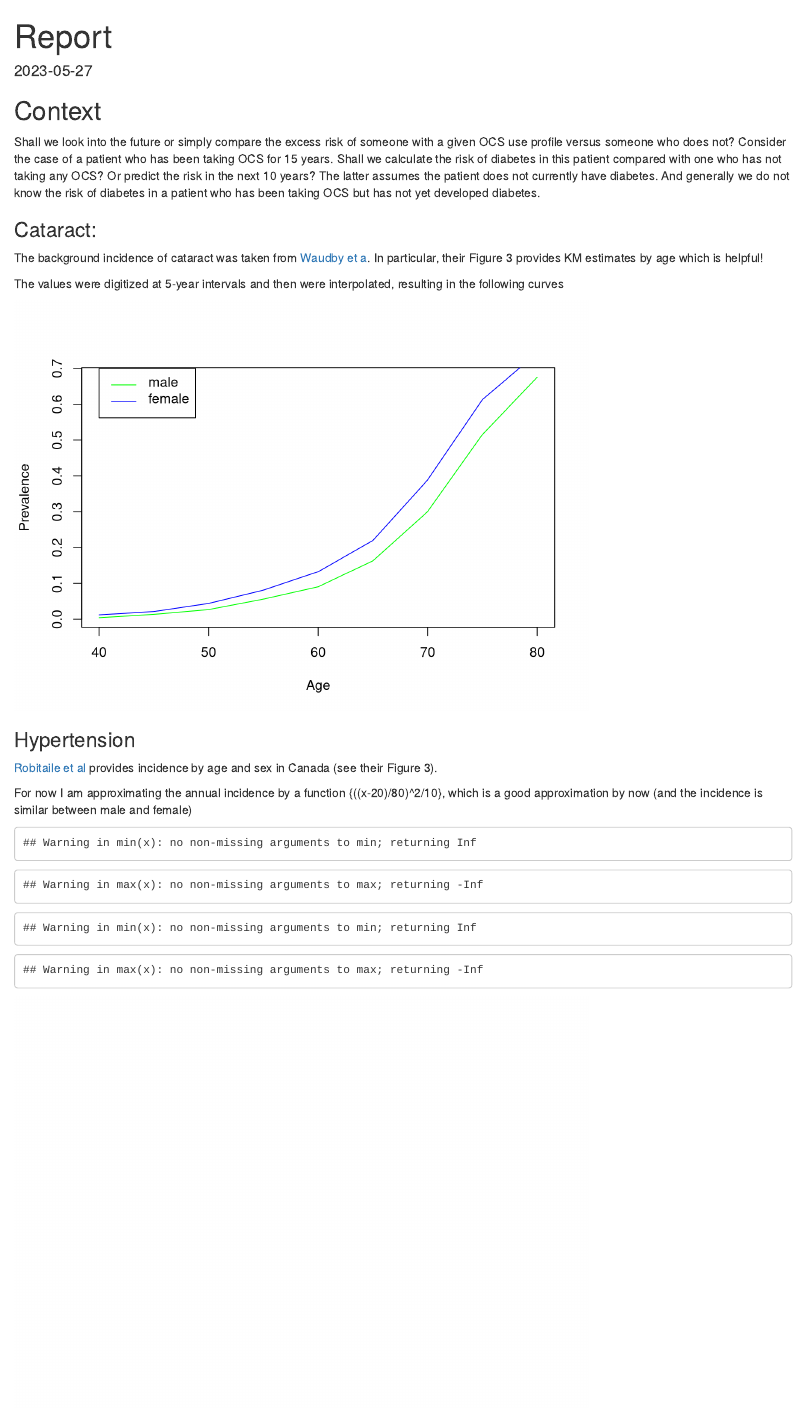
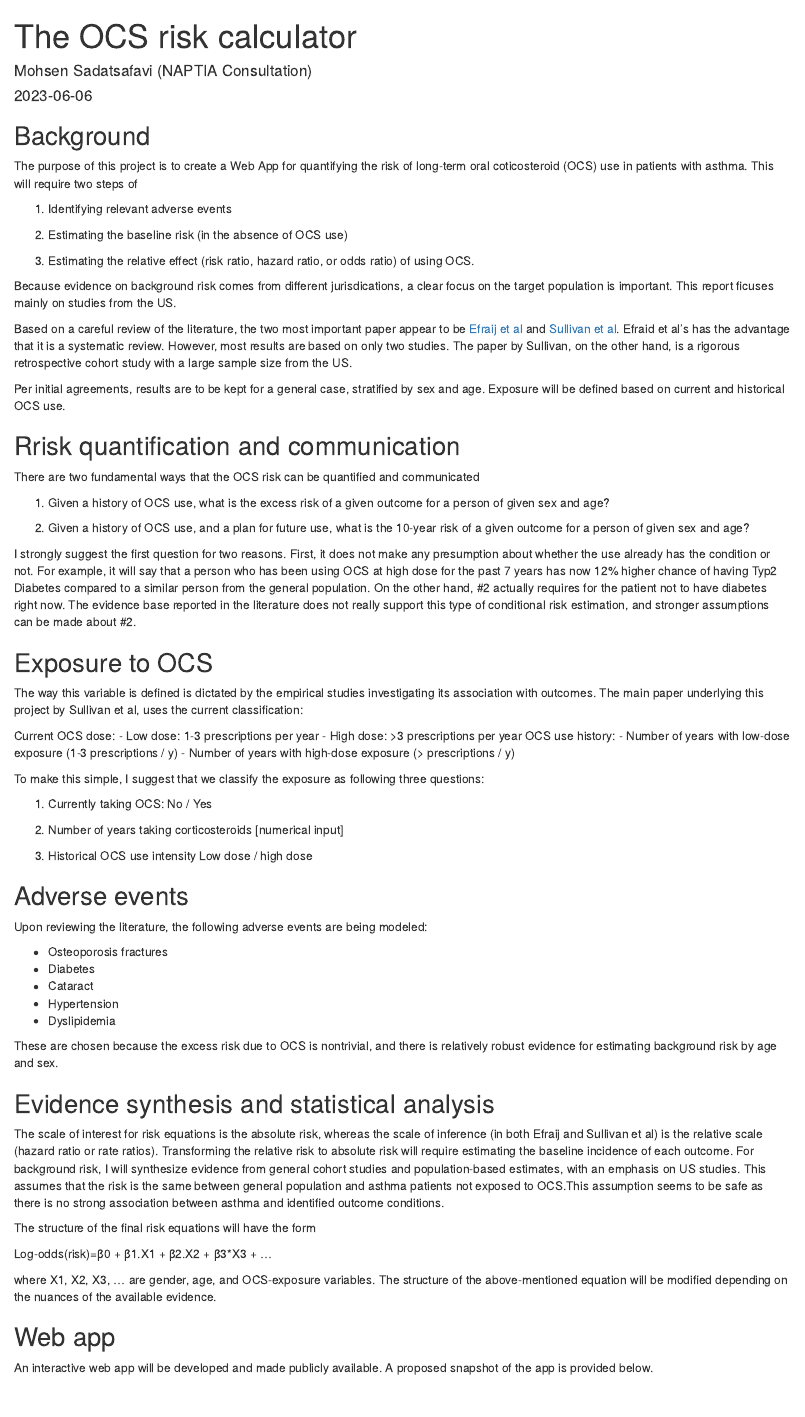
Before and after one commit to msadatsafavi/OCSRiskCalculator, an R Markdown document (docs/report.Rmd): the page in a window 1100 px wide, from its top. Rendered offline with R 4.5, knitr and Pandoc, with nearby package versions; some code elsewhere in the file could not run offline.

Commit message:
First report to GSK

````diff
--- a/docs/report.Rmd
+++ b/docs/report.Rmd
@@ -1,7 +1,11 @@
 ---
-title: "Report"
-output: html_document
-date: "2023-05-27"
+title: "The OCS risk calculator"
+author: "Mohsen Sadatsafavi (NAPTIA Consultation)"
+date: "2023-06-06"
+output:
+  word_document: default
+  html_document: default
+  pdf_document: default
 ---
 
 ```{r setup, include=FALSE}
@@ -11,40 +15,73 @@ library(OCSRiskCalculator)
 evidence <- OCSRiskCalculator:::evidence
 ```
 
-## Context
-Shall we look into the future or simply compare the excess risk of someone with a given OCS use profile versus someone who does not? Consider the case of a patient who has been taking OCS for 15 years. Shall we calculate the risk of diabetes in this patient compared with one who has not taking any OCS? Or predict the risk in the next 10 years? The latter assumes the patient does not currently have diabetes. And generally we do not know the risk of diabetes in a patient who has been taking OCS but has not yet developed diabetes.
+## Background
+The purpose of this project is to create a Web App for quantifying the risk of long-term oral coticosteroid (OCS) use in patients with asthma. This will require two steps of
+
+1. Identifying relevant adverse events
+
+2. Estimating the baseline risk (in the absence of OCS use)
+
+3. Estimating the relative effect (risk ratio, hazard ratio, or odds ratio) of using OCS.
+
+Because evidence on background risk comes from different jurisdications, a clear focus on the target population is important. This report ficuses mainly on studies from the US.
+
+Based on a careful review of the literature, the two most important paper appear to be [Efraij et al](https://doi.org/10.1080/02770903.2018.1539100) and [Sullivan et al](http://dx.doi.org/10.1016/j.jaci.2017.04.009). Efraid et al's has the advantage that it is a systematic review. However, most results are based on only two studies. The paper by Sullivan, on the other hand, is a rigorous retrospective cohort study with a large sample size from the US.
+
+Per initial agreements, results are to be kept for a general case, stratified by sex and age. Exposure will be defined based on current and historical OCS use.
+
+## Rrisk quantification and communication
+There are two fundamental ways that the OCS risk can be quantified and communicated
+
+1. Given a history of OCS use, what is the excess risk of a given outcome for a person of given sex and age?
+
+2. Given a history of OCS use, and a plan for future use, what is the 10-year risk of a given outcome for a person of given sex and age?
+
+I strongly suggest the first question for two reasons. First, it does not make any presumption about whether the use already has the condition or not. For example, it will say that a person who has been using OCS at high dose for the past 7 years has now 12% higher chance of having Typ2 Diabetes compared to a similar person from the general population. On the other hand, #2 actually requires for the patient not to have diabetes right now. The evidence base reported in the literature does not really support this type of conditional risk estimation, and stronger assumptions can be made about #2.
 
 
-### Cataract:
-The background incidence of cataract was taken from [Waudby et a](https://doi.org/10.1186/1471-2415-11-32). In particular, their Figure 3 provides KM estimates by age which is helpful!
+## Exposure to OCS
+The way this variable is defined is dictated by the empirical studies investigating its association with outcomes. The main paper underlying this project by Sullivan et al, uses the current classification:
 
-The values were digitized at 5-year intervals and then were interpolated, resulting in the following curves
+Current OCS dose:
+  - Low dose: 1-3 prescriptions per year
+  - High dose: >3 prescriptions per year
+OCS use history:
+  - Number of years with low-dose exposure (1-3 prescriptions / y)
+  - Number of years with high-dose exposure (> prescriptions / y)
 
-```{r echo=FALSE}
-plot(evidence$ctc_prevalence_by_sex_age[,1], evidence$ctc_prevalence_by_sex_age[,'male'], col='green', type='l', xlab='Age', ylab='Prevalence')
-lines(evidence$ctc_prevalence_by_sex_age[,1],evidence$ctc_prevalence_by_sex_age[,'female'], type='l', col='blue')
-legend(40,0.7,c('male','female'),col=c('green','blue'), lty = c(1,1))
+To make this simple, I suggest that we classify the exposure as following three questions:
 
-```
+1) Currently taking OCS:
+ No / Yes
 
+2) Number of years taking corticosteroids
+ [numerical input]
 
-### Hypertension
-[Robitaile et al](https://doi.org/10.1503/cmaj.101863) provides incidence by age and sex in Canada (see their Figure 3).
+3) Historical OCS use intensity
+  Low dose / high dose
 
-For now I am approximating the annual incidence by a function {((x-20)/80)^2/10}, which is a good approximation by now (and the incidence is similar between male and female)
+## Adverse events
+Upon reviewing the literature, the following adverse events are being modeled:
 
-```{r echo=FALSE}
+* Osteoporosis fractures
+* Diabetes
+* Cataract
+* Hypertension
+* Dyslipidemia
 
-plot(evidence$htn_incidence_by_sex_age[,1], evidence$htn_incidence_by_sex_age[,'male'], col='green', type='l', xlab='Age', ylab='Incidence')
-lines(evidence$htn_incidence_by_sex_age[,1],evidence$htn_incidence_by_sex_age[,'female'], type='l', col='blue')
-legend(40,0.05,c('male','female'),col=c('green','blue'), lty = c(1,1))
+These are chosen because the excess risk due to OCS is nontrivial, and there is relatively robust evidence for estimating background risk by age and sex.
 
+## Evidence synthesis and statistical analysis
 
-```
+The scale of interest for risk equations is the absolute risk, whereas the scale of inference (in both Efraij and Sullivan et al) is the relative scale (hazard ratio or rate ratios). Transforming the relative risk to absolute risk will require estimating the baseline incidence of each outcome. For background risk, I will synthesize evidence from general cohort studies and population-based estimates, with an emphasis on US studies. This assumes that the risk is the same between general population and asthma patients not exposed to OCS.This assumption seems to be safe as there is no strong association between asthma and identified outcome conditions.
 
+The structure of the final risk equations will have the form
 
+Log-odds(risk)=β0 + β1.X1 + β2.X2 + β3*X3 + ...
 
+where X1, X2, X3, ... are gender, age, and OCS-exposure variables. The structure of the above-mentioned equation will be modified depending on the nuances of the available evidence.
 
-### Fractures
-[Shen et al](https://doi.org/10.3389%2Ffendo.2022.882241) uses GBD data to estimate the GLOBAL prevalence of fractures (see Figure 2 D).
+## Web app
+An interactive web app will be developed and made publicly available. A proposed snapshot of the app is provided below.
 
````
Also changed, not shown: docs/report_advanced.qmd (added, +61 -0 lines), docs/report.tex (added), docs/report.Rmd (23 more changed lines), 3 other files.
